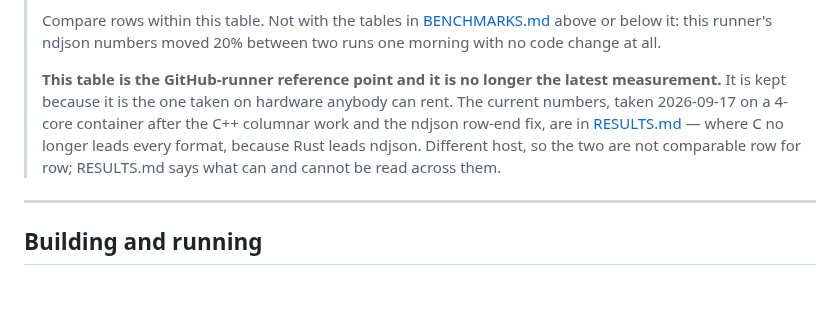
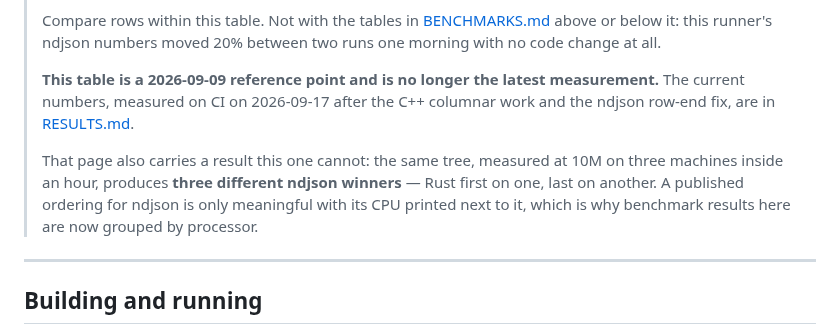
Before and after one commit to andrey-usa/csvdiff, a Markdown page: README.md, the part around the change. Drawn GitHub-style; blank space fills up the shorter version.

```diff
--- a/README.md
+++ b/README.md
@@ -66,13 +66,16 @@ row C does not lead: Zig's reader peaks 21 MB lower.
 > [BENCHMARKS.md](BENCHMARKS.md) above or below it: this runner's ndjson
 > numbers moved 20% between two runs one morning with no code change at all.
 >
-> **This table is the GitHub-runner reference point and it is no longer the
-> latest measurement.** It is kept because it is the one taken on hardware
-> anybody can rent. The current numbers, taken 2026-09-17 on a 4-core container
-> after the C++ columnar work and the ndjson row-end fix, are in
-> [RESULTS.md](RESULTS.md) — where C no longer leads every format, because Rust
-> leads ndjson. Different host, so the two are not comparable row for row;
-> RESULTS.md says what can and cannot be read across them.
+> **This table is a 2026-09-09 reference point and is no longer the latest
+> measurement.** The current numbers, measured on CI on 2026-09-17 after the
+> C++ columnar work and the ndjson row-end fix, are in
+> [RESULTS.md](RESULTS.md).
+>
+> That page also carries a result this one cannot: the same tree, measured at
+> 10M on three machines inside an hour, produces **three different ndjson
+> winners** — Rust first on one, last on another. A published ordering for
+> ndjson is only meaningful with its CPU printed next to it, which is why
+> benchmark results here are now grouped by processor.
 ---
 
 ## Building and running
```
Also changed, not shown: BENCHMARKS.md (+57 -72 lines), RESULTS.md (+120 -113 lines).
